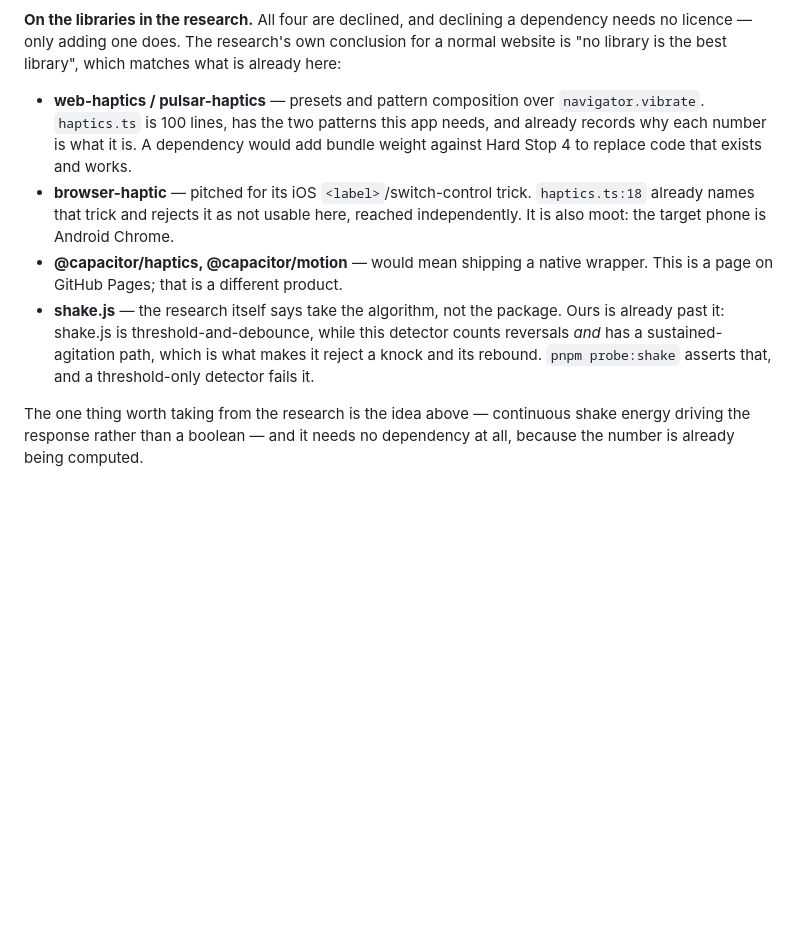
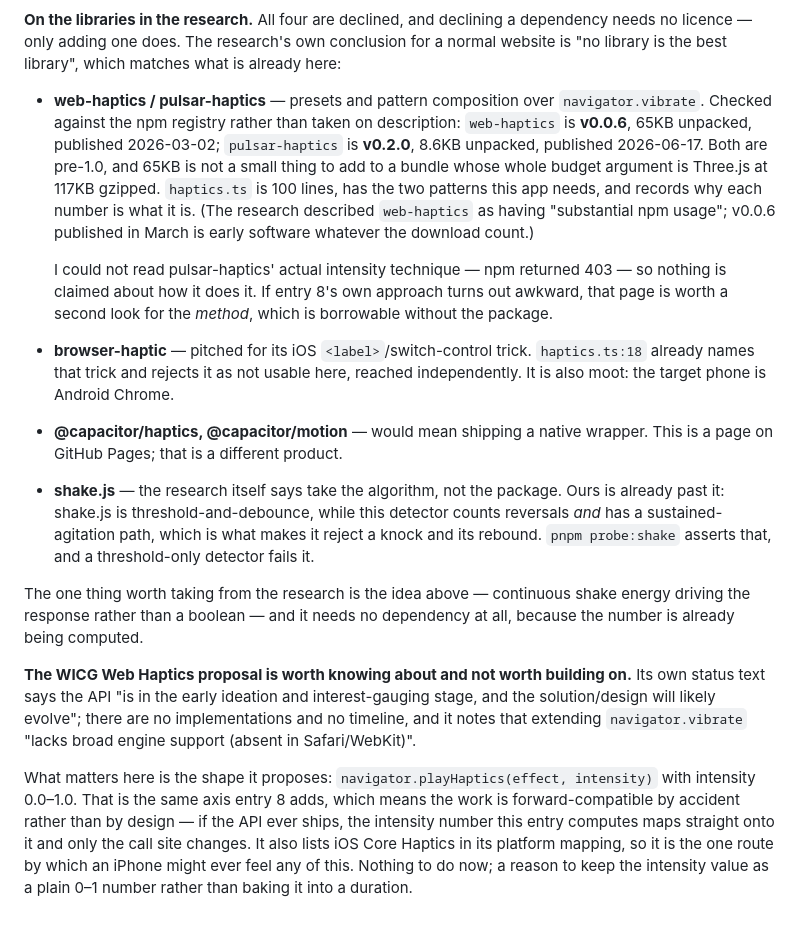
Before and after one commit to vvorski/suti-view-2026, a Markdown page: docs/todo.md, the part around the change. GitHub-like rendering; blank space fills up the shorter version.

Commit message:
todo: check the haptics packages against the registry, not the description
The declines stand and are now evidenced rather than reasoned. web-haptics is
v0.0.6 at 65KB unpacked, published in March; pulsar-haptics is v0.2.0 at 8.6KB,
published in June. Both pre-1.0, and 65KB is not a small addition to a bundle
whose entire budget argument is Three.js at 117KB gzipped. The research called
web-haptics' npm usage substantial, which may be true and is not the same thing
as mature.

pulsar-haptics' actual intensity technique could not be read -- npm returned
403 -- so the entry claims nothing about how it works and says so. If entry 8's
own approach turns out awkward, that is the one page worth revisiting, for the
method rather than the package.

The WICG proposal is the genuinely useful part of the URLs. Its own status text
puts it at early ideation with no implementations and no timeline, so it is not
something to build on. But the shape it proposes is playHaptics(effect,
intensity) with intensity 0.0-1.0 -- the same axis entry 8 adds. That makes the
entry forward-compatible by accident, and it changes one design detail: keep
the intensity as a plain 0-1 number rather than baking it into a duration, so
that if the API ever ships only the call site changes. It is also the one route
by which an iPhone might ever feel any of this, since it lists Core Haptics in
its platform mapping.

```diff
--- a/docs/todo.md
+++ b/docs/todo.md
@@ -371,9 +371,19 @@ conclusion for a normal website is "no library is the best library", which
 matches what is already here:
 
 - **web-haptics / pulsar-haptics** — presets and pattern composition over
-  `navigator.vibrate`. `haptics.ts` is 100 lines, has the two patterns this app
-  needs, and already records why each number is what it is. A dependency would
-  add bundle weight against Hard Stop 4 to replace code that exists and works.
+  `navigator.vibrate`. Checked against the npm registry rather than taken on
+  description: `web-haptics` is **v0.0.6**, 65KB unpacked, published 2026-03-02;
+  `pulsar-haptics` is **v0.2.0**, 8.6KB unpacked, published 2026-06-17. Both
+  are pre-1.0, and 65KB is not a small thing to add to a bundle whose whole
+  budget argument is Three.js at 117KB gzipped. `haptics.ts` is 100 lines, has
+  the two patterns this app needs, and records why each number is what it is.
+  (The research described `web-haptics` as having "substantial npm usage";
+  v0.0.6 published in March is early software whatever the download count.)
+
+  I could not read pulsar-haptics' actual intensity technique — npm returned
+  403 — so nothing is claimed about how it does it. If entry 8's own approach
+  turns out awkward, that page is worth a second look for the *method*, which
+  is borrowable without the package.
 - **browser-haptic** — pitched for its iOS `<label>`/switch-control trick.
   `haptics.ts:18` already names that trick and rejects it as not usable here,
   reached independently. It is also moot: the target phone is Android Chrome.
@@ -388,3 +398,18 @@ matches what is already here:
 The one thing worth taking from the research is the idea above — continuous
 shake energy driving the response rather than a boolean — and it needs no
 dependency at all, because the number is already being computed.
+
+**The WICG Web Haptics proposal is worth knowing about and not worth building
+on.** Its own status text says the API "is in the early ideation and
+interest-gauging stage, and the solution/design will likely evolve"; there are
+no implementations and no timeline, and it notes that extending
+`navigator.vibrate` "lacks broad engine support (absent in Safari/WebKit)".
+
+What matters here is the shape it proposes: `navigator.playHaptics(effect,
+intensity)` with intensity 0.0–1.0. That is the same axis entry 8 adds, which
+means the work is forward-compatible by accident rather than by design — if
+the API ever ships, the intensity number this entry computes maps straight onto
+it and only the call site changes. It also lists iOS Core Haptics in its
+platform mapping, so it is the one route by which an iPhone might ever feel any
+of this. Nothing to do now; a reason to keep the intensity value as a plain
+0–1 number rather than baking it into a duration.
```
